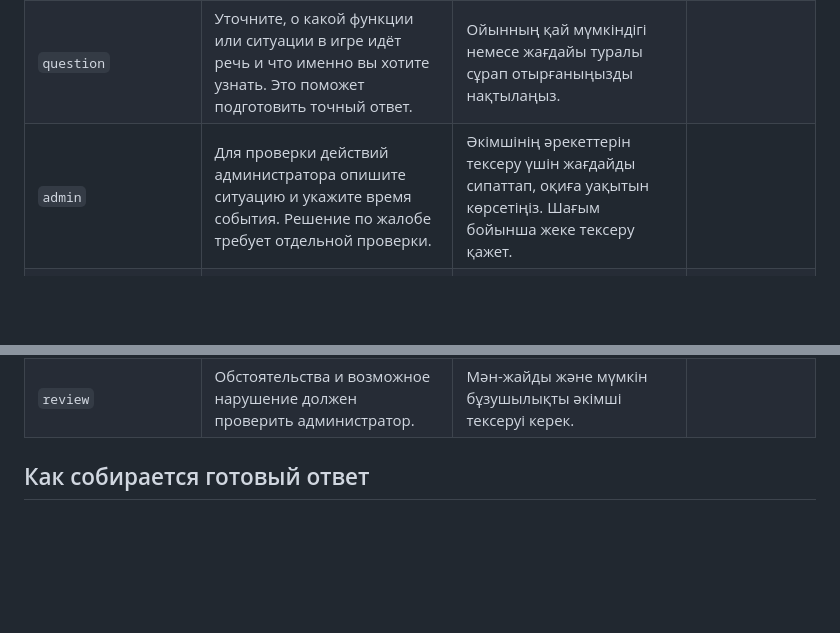
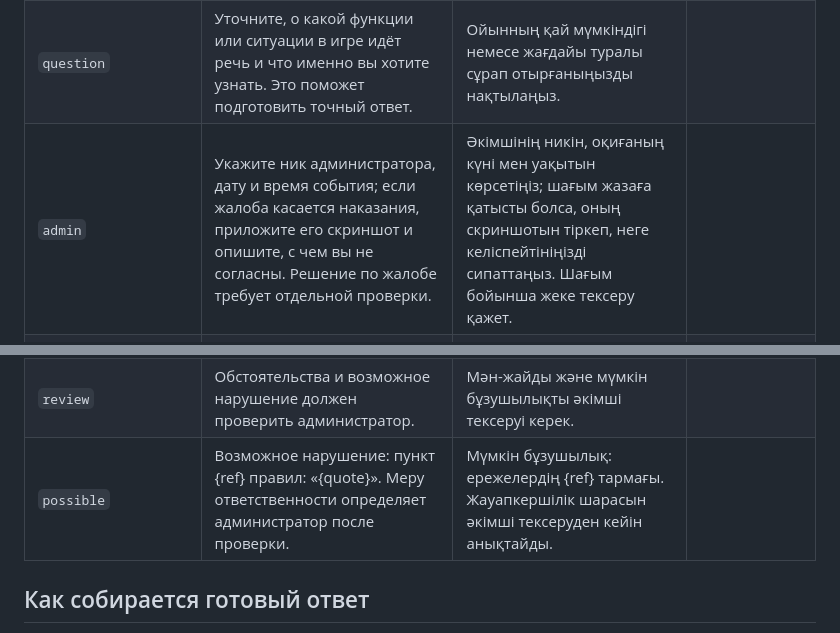
Before and after one commit to herachxx/outsiders, a Markdown page: docs/kk-review.md, 2 parts joined by grey strips. Rendered like a GitHub page; blank space fills up the shorter version.

```diff
--- a/docs/kk-review.md
+++ b/docs/kk-review.md
@@ -9,7 +9,7 @@
 | `account` | Опишите, когда пропал доступ к аккаунту и какая ошибка появляется. Не отправляйте пароль, коды подтверждения или резервные коды. Восстановление доступа требует проверки администратором. | Аккаунтқа кіру мүмкіндігі қашан жоғалғанын және қандай қате шығатынын жазыңыз. Құпиясөзді немесе растау кодтарын жібермеңіз. Қолжетімділікті қалпына келтіру үшін әкімшінің тексеруі қажет. | |
 | `help` | Опишите последовательность действий перед проблемой и её результат. Укажите время и место в игре; если появляется ошибка, приведите её текст. | Мәселе туындағанға дейінгі әрекеттеріңізді сипаттаңыз. Ойындағы уақыт пен орынды, қате болса, оның мәтінін көрсетіңіз. | |
 | `question` | Уточните, о какой функции или ситуации в игре идёт речь и что именно вы хотите узнать. Это поможет подготовить точный ответ. | Ойынның қай мүмкіндігі немесе жағдайы туралы сұрап отырғаныңызды нақтылаңыз. | |
-| `admin` | Для проверки действий администратора опишите ситуацию и укажите время события. Решение по жалобе требует отдельной проверки. | Әкімшінің әрекеттерін тексеру үшін жағдайды сипаттап, оқиға уақытын көрсетіңіз. Шағым бойынша жеке тексеру қажет. | |
+| `admin` | Укажите ник администратора, дату и время события; если жалоба касается наказания, приложите его скриншот и опишите, с чем вы не согласны. Решение по жалобе требует отдельной проверки. | Әкімшінің никін, оқиғаның күні мен уақытын көрсетіңіз; шағым жазаға қатысты болса, оның скриншотын тіркеп, неге келіспейтініңізді сипаттаңыз. Шағым бойынша жеке тексеру қажет. | |
 | `complaint` | Опишите действия игрока и укажите время события. Обстоятельства и возможное нарушение должен проверить администратор. | Ойыншының әрекеттерін сипаттап, оқиға уақытын көрсетіңіз. Жағдайды әкімші тексеруі керек. | |
 | `other` | Уточните, что произошло и какая помощь нужна. | Не болғанын және қандай көмек керегін нақтылаңыз. | |
 | `evidence_present` | Приложенные материалы рассмотрит администратор. | Тіркелген материалдарды әкімші қарайды. | |
@@ -27,6 +27,7 @@
 | `rmt_ads` | Укажите, где и когда игрок разместил рекламу или предложение. | Ойыншы жарнаманы немесе ұсынысты қайда және қашан орналастырғанын көрсетіңіз. | |
 | `invalid` | Опишите суть нарушения, укажите пункт правил и время события. | Бұзушылықтың мәнін сипаттап, ереже тармағын және оқиға уақытын көрсетіңіз. | |
 | `review` | Обстоятельства и возможное нарушение должен проверить администратор. | Мән-жайды және мүмкін бұзушылықты әкімші тексеруі керек. | |
+| `possible` | Возможное нарушение: пункт {ref} правил: «{quote}». Меру ответственности определяет администратор после проверки. | Мүмкін бұзушылық: ережелердің {ref} тармағы. Жауапкершілік шарасын әкімші тексеруден кейін анықтайды. | |
 
 ## Как собирается готовый ответ
 
```
Also changed, not shown: docs/api-contract.md (+8 -0 lines).
